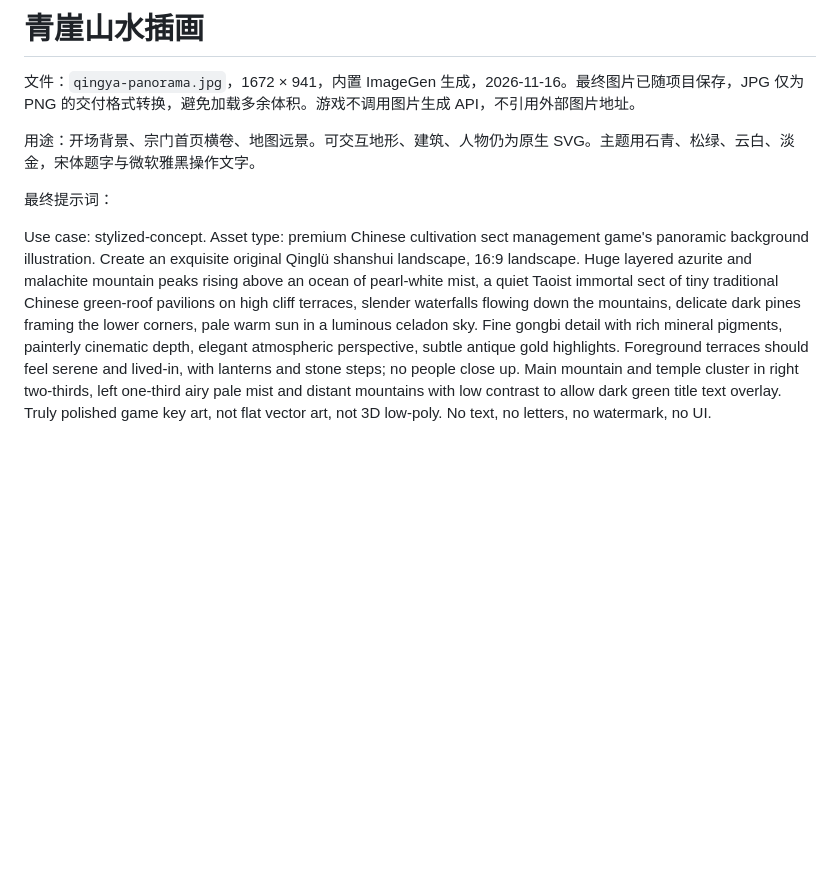
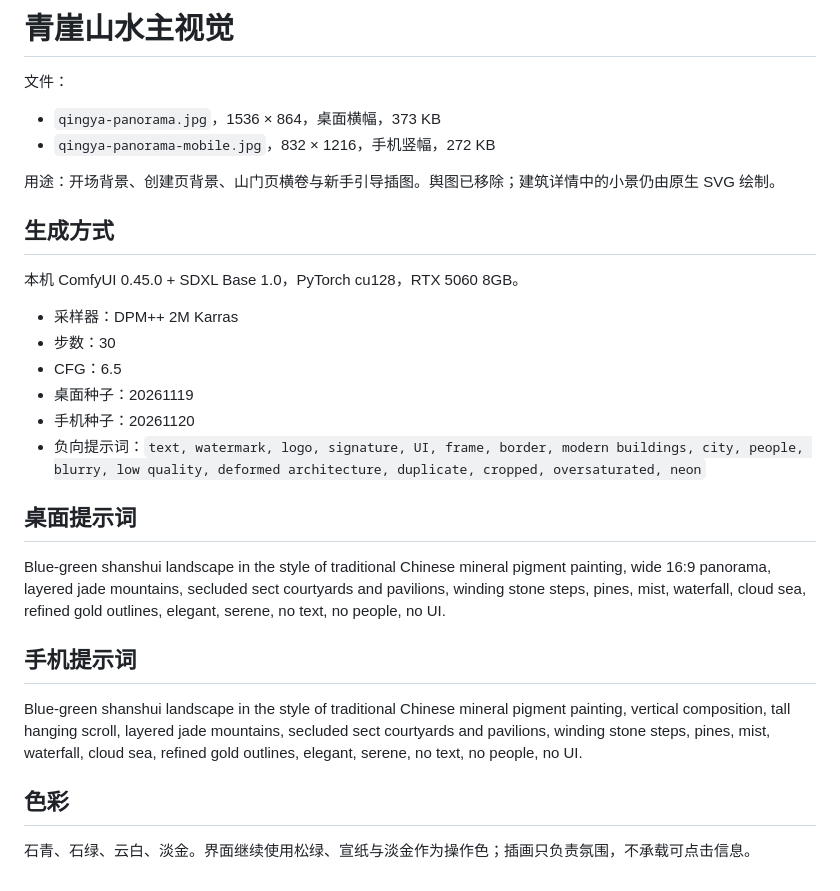
Before and after one commit to hhanvi/yinian-changsheng, a Markdown page: assets/art-direction.md, the part around the change. Drawn GitHub-style; blank space fills up the shorter version.

```diff
--- a/assets/art-direction.md
+++ b/assets/art-direction.md
@@ -1,9 +1,31 @@
-# 青崖山水插画
+# 青崖山水主视觉
 
-文件：`qingya-panorama.jpg`，1672 × 941，内置 ImageGen 生成，2026-11-16。最终图片已随项目保存，JPG 仅为 PNG 的交付格式转换，避免加载多余体积。游戏不调用图片生成 API，不引用外部图片地址。
+文件：
 
-用途：开场背景、宗门首页横卷、地图远景。可交互地形、建筑、人物仍为原生 SVG。主题用石青、松绿、云白、淡金，宋体题字与微软雅黑操作文字。
+- `qingya-panorama.jpg`，1536 × 864，桌面横幅，373 KB
+- `qingya-panorama-mobile.jpg`，832 × 1216，手机竖幅，272 KB
 
-最终提示词：
+用途：开场背景、创建页背景、山门页横卷与新手引导插图。舆图已移除；建筑详情中的小景仍由原生 SVG 绘制。
 
-Use case: stylized-concept. Asset type: premium Chinese cultivation sect management game's panoramic background illustration. Create an exquisite original Qinglü shanshui landscape, 16:9 landscape. Huge layered azurite and malachite mountain peaks rising above an ocean of pearl-white mist, a quiet Taoist immortal sect of tiny traditional Chinese green-roof pavilions on high cliff terraces, slender waterfalls flowing down the mountains, delicate dark pines framing the lower corners, pale warm sun in a luminous celadon sky. Fine gongbi detail with rich mineral pigments, painterly cinematic depth, elegant atmospheric perspective, subtle antique gold highlights. Foreground terraces should feel serene and lived-in, with lanterns and stone steps; no people close up. Main mountain and temple cluster in right two-thirds, left one-third airy pale mist and distant mountains with low contrast to allow dark green title text overlay. Truly polished game key art, not flat vector art, not 3D low-poly. No text, no letters, no watermark, no UI.
+## 生成方式
+
+本机 ComfyUI 0.45.0 + SDXL Base 1.0，PyTorch cu128，RTX 5060 8GB。
+
+- 采样器：DPM++ 2M Karras
+- 步数：30
+- CFG：6.5
+- 桌面种子：20261119
+- 手机种子：20261120
+- 负向提示词：`text, watermark, logo, signature, UI, frame, border, modern buildings, city, people, blurry, low quality, deformed architecture, duplicate, cropped, oversaturated, neon`
+
+## 桌面提示词
+
+Blue-green shanshui landscape in the style of traditional Chinese mineral pigment painting, wide 16:9 panorama, layered jade mountains, secluded sect courtyards and pavilions, winding stone steps, pines, mist, waterfall, cloud sea, refined gold outlines, elegant, serene, no text, no people, no UI.
+
+## 手机提示词
+
+Blue-green shanshui landscape in the style of traditional Chinese mineral pigment painting, vertical composition, tall hanging scroll, layered jade mountains, secluded sect courtyards and pavilions, winding stone steps, pines, mist, waterfall, cloud sea, refined gold outlines, elegant, serene, no text, no people, no UI.
+
+## 色彩
+
+石青、石绿、云白、淡金。界面继续使用松绿、宣纸与淡金作为操作色；插画只负责氛围，不承载可点击信息。
```
Also changed, not shown: README.md (+3 -2 lines), assets/qingya-panorama-mobile.jpg (added), assets/qingya-panorama.jpg, 3 other files.
